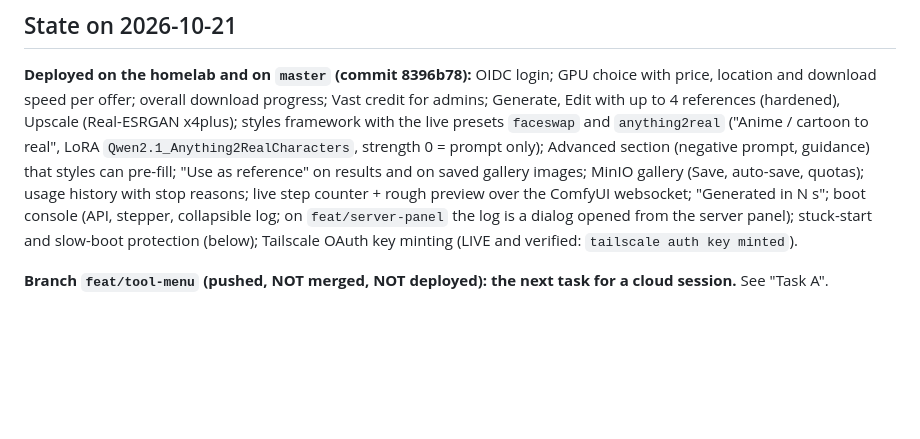
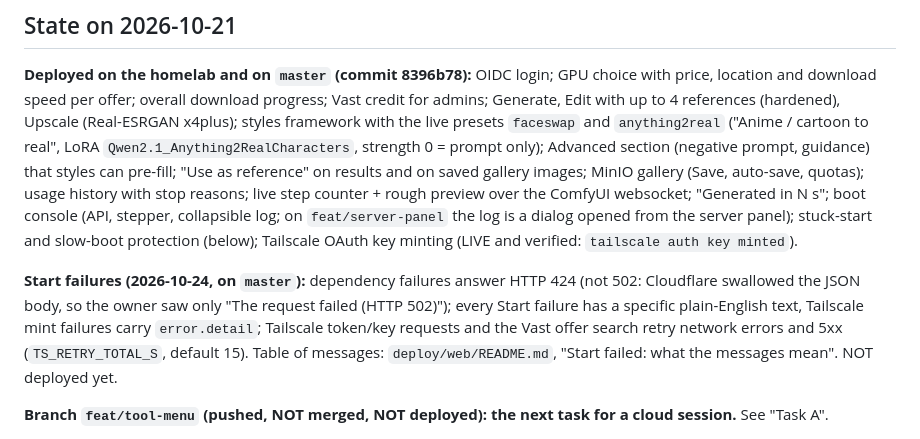
Before and after one commit to adhityan26/vastai-deployment-workflow, a Markdown page: docs/HANDOFF.md, the part around the change. Drawn GitHub-style; blank space fills up the shorter version.

```diff
--- a/docs/HANDOFF.md
+++ b/docs/HANDOFF.md
@@ -16,6 +16,11 @@ per offer; overall download progress; Vast credit for admins; Generate, Edit wit
 live step counter + rough preview over the ComfyUI websocket; "Generated in N s"; boot console (API, stepper, collapsible log;
 on `feat/server-panel` the log is a dialog opened from the server panel);
 stuck-start and slow-boot protection (below); Tailscale OAuth key minting (LIVE and verified: `tailscale auth key minted`).
+
+**Start failures (2026-10-24, on `master`):** dependency failures answer HTTP 424 (not 502: Cloudflare swallowed the JSON body,
+so the owner saw only "The request failed (HTTP 502)"); every Start failure has a specific plain-English text, Tailscale mint failures
+carry `error.detail`; Tailscale token/key requests and the Vast offer search retry network errors and 5xx (`TS_RETRY_TOTAL_S`, default 15).
+Table of messages: `deploy/web/README.md`, "Start failed: what the messages mean". NOT deployed yet.
 
 **Branch `feat/tool-menu` (pushed, NOT merged, NOT deployed): the next task for a cloud session.** See "Task A".
 
```
Also changed, not shown: deploy/web/README.md (+31 -1 lines).
